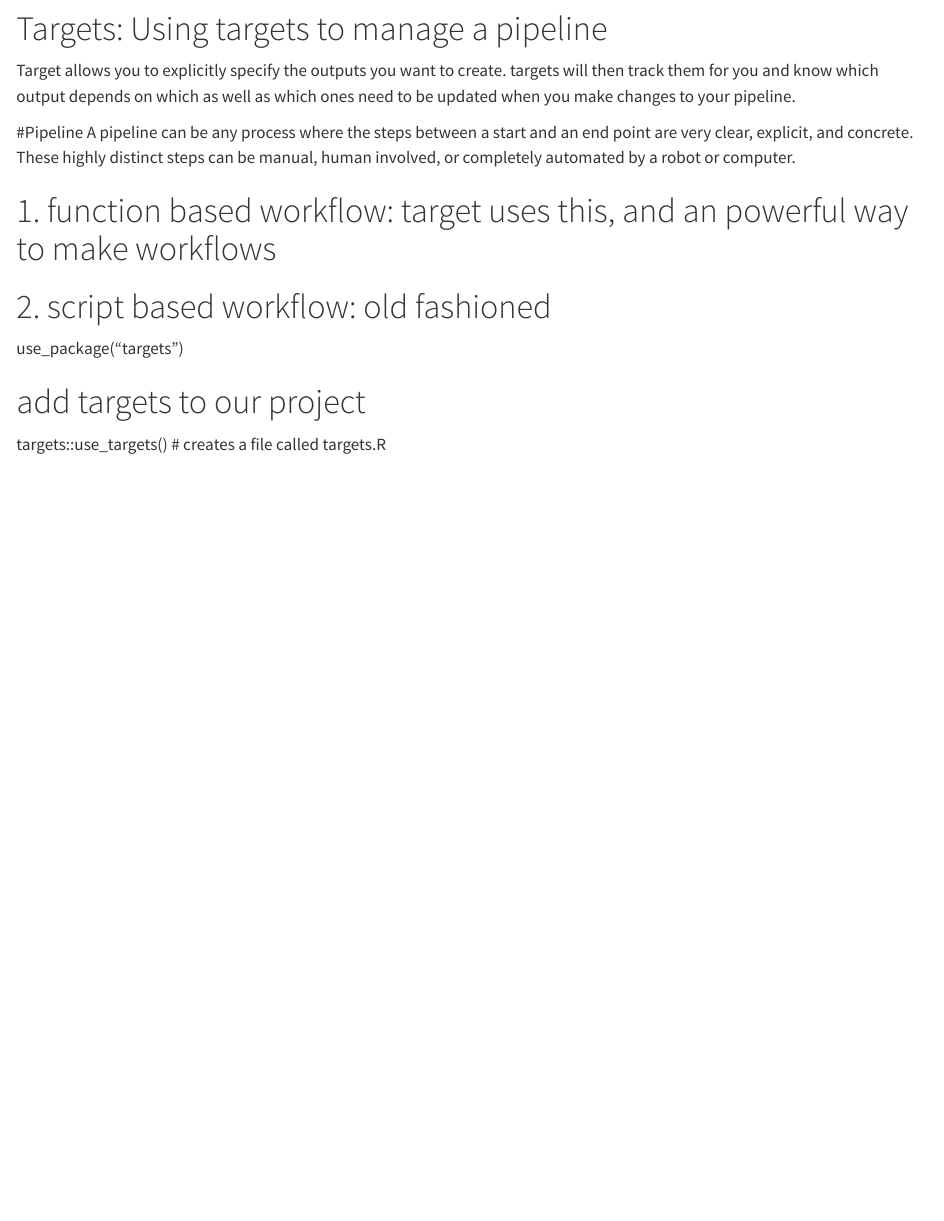
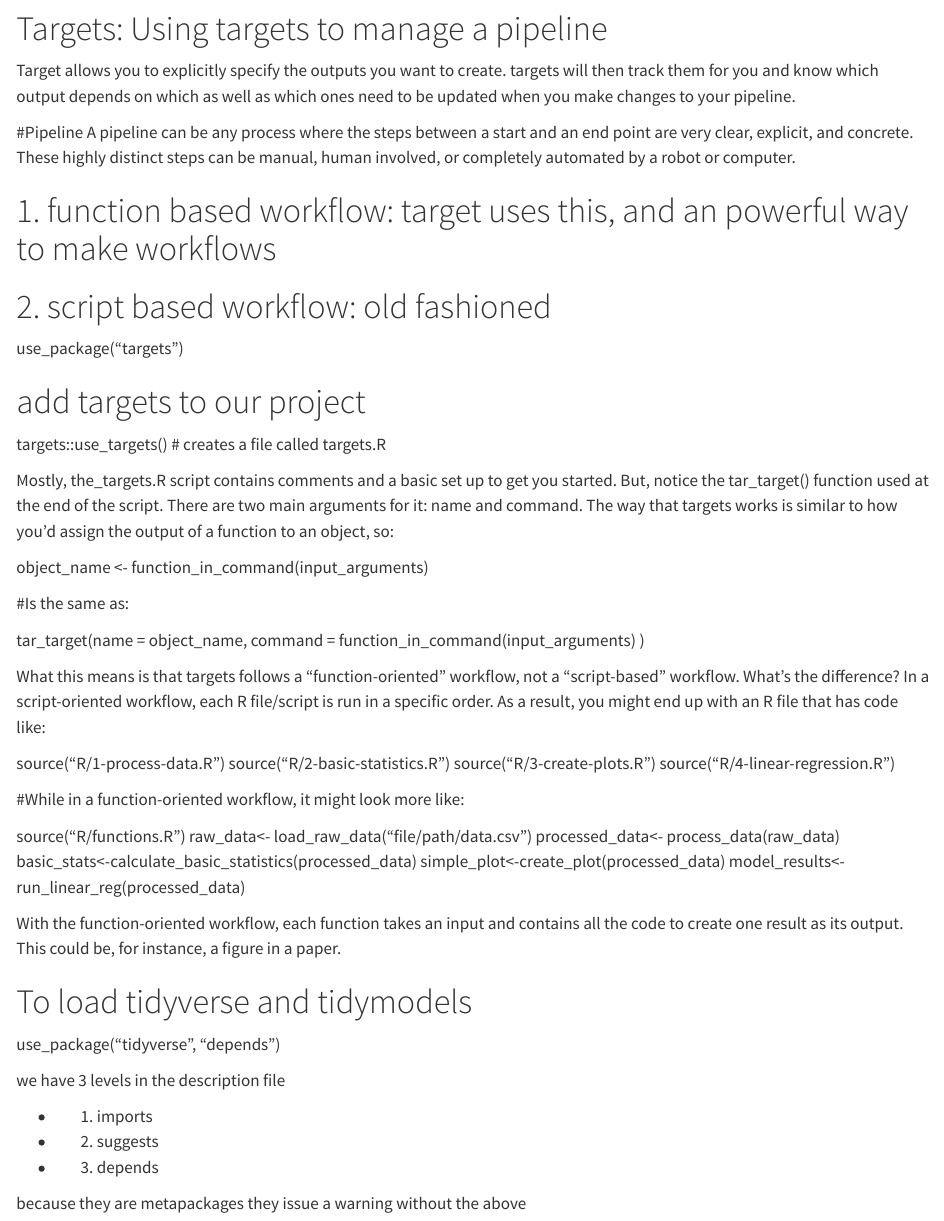
Before and after one commit to skaur9/AdvancedR3, a Quarto document (doc/notes.qmd): the page in a window 1100 px wide, from 1570 px down. Rendered offline with R 4.5, knitr and Pandoc in place of Quarto, with nearby package versions.

Commit message:
Add tidyverse as dependancy

```diff
--- a/doc/notes.qmd
+++ b/doc/notes.qmd
@@ -76,3 +76,56 @@ use_package("targets")
 # add targets to our project
 
 targets::use_targets() \# creates a file called targets.R
+
+Mostly, the_targets.R script contains comments and a basic set up to get
+you started. But, notice the tar_target() function used at the end of
+the script. There are two main arguments for it: name and command. The
+way that targets works is similar to how you’d assign the output of a
+function to an object, so:
+
+object_name \<- function_in_command(input_arguments)
+
+#Is the same as:
+
+tar_target(name = object_name, command =
+function_in_command(input_arguments) )
+
+What this means is that targets follows a “function-oriented” workflow,
+not a “script-based” workflow. What’s the difference? In a
+script-oriented workflow, each R file/script is run in a specific order.
+As a result, you might end up with an R file that has code like:
+
+source("R/1-process-data.R") source("R/2-basic-statistics.R")
+source("R/3-create-plots.R") source("R/4-linear-regression.R")
+
+#While in a function-oriented workflow, it might look more like:
+
+source("R/functions.R") raw_data\<- load_raw_data("file/path/data.csv")
+processed_data\<- process_data(raw_data)
+basic_stats\<-calculate_basic_statistics(processed_data)
+simple_plot\<-create_plot(processed_data)
+model_results\<-run_linear_reg(processed_data)
+
+With the function-oriented workflow, each function takes an input and
+contains all the code to create one result as its output. This could be,
+for instance, a figure in a paper.
+
+# To load tidyverse and tidymodels
+
+use_package("tidyverse", "depends")
+
+we have 3 levels in the description file
+
+-
+
+    1.  imports
+
+-
+
+    2.  suggests
+
+-
+
+    3.  depends
+
+because they are metapackages they issue a warning without the above
```
Also changed, not shown: doc/notes.qmd (2 more changed lines), 1 other file.
